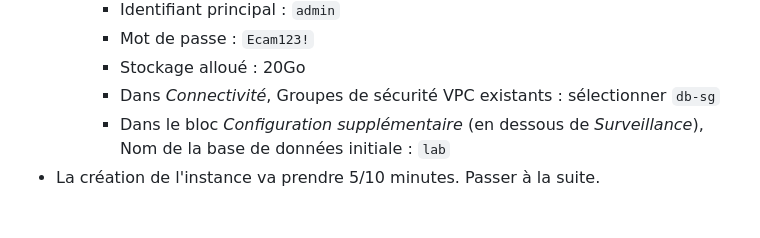
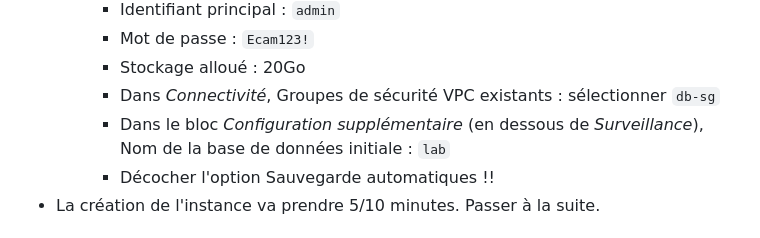
Before and after one commit to kaso888/-Lab-cloud-ECAM, a Markdown page: README-part1-aws.md, the part around the change. GitHub-like rendering.

```diff
--- a/README-part1-aws.md
+++ b/README-part1-aws.md
@@ -83,6 +83,7 @@ Le service permet d'utiliser sept moteurs : Amazon Aurora compatible avec MySQL,
         - Stockage alloué : 20Go
         - Dans *Connectivité*, Groupes de sécurité VPC existants : sélectionner `db-sg`
         - Dans le bloc *Configuration supplémentaire* (en dessous de *Surveillance*), Nom de la base de données initiale : `lab`
+        - Décocher l'option Sauvegarde automatiques !!
 - La création de l'instance va prendre 5/10 minutes. Passer à la suite.
 
 ## Création d'une VM pour l'application React via AWS EC2
```
